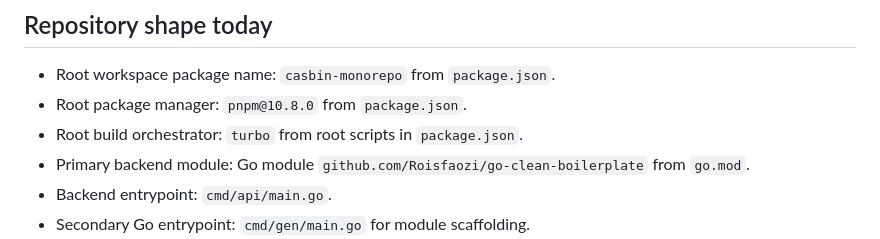
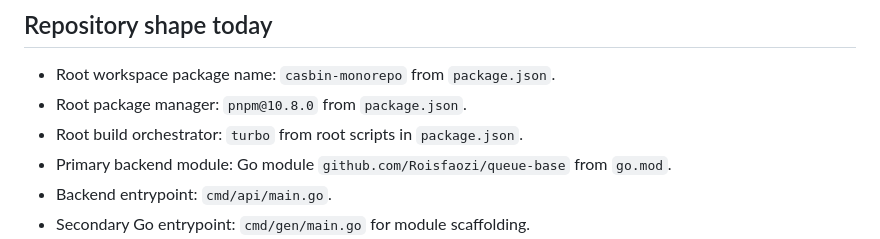
Before and after one commit to Roisfaozi/queue-base, a Markdown page: llm/cache/project-overview.md, the part around the change. GitHub-like rendering.

Commit message:
chore(llm): align module path metadata

```diff
--- a/llm/cache/project-overview.md
+++ b/llm/cache/project-overview.md
@@ -22,7 +22,7 @@ Important distinction:
 - Root workspace package name: `casbin-monorepo` from `package.json`.
 - Root package manager: `pnpm@10.8.0` from `package.json`.
 - Root build orchestrator: `turbo` from root scripts in `package.json`.
-- Primary backend module: Go module `github.com/Roisfaozi/go-clean-boilerplate` from `go.mod`.
+- Primary backend module: Go module `github.com/Roisfaozi/queue-base` from `go.mod`.
 - Backend entrypoint: `cmd/api/main.go`.
 - Secondary Go entrypoint: `cmd/gen/main.go` for module scaffolding.
 - Frontend app packages present:
```
